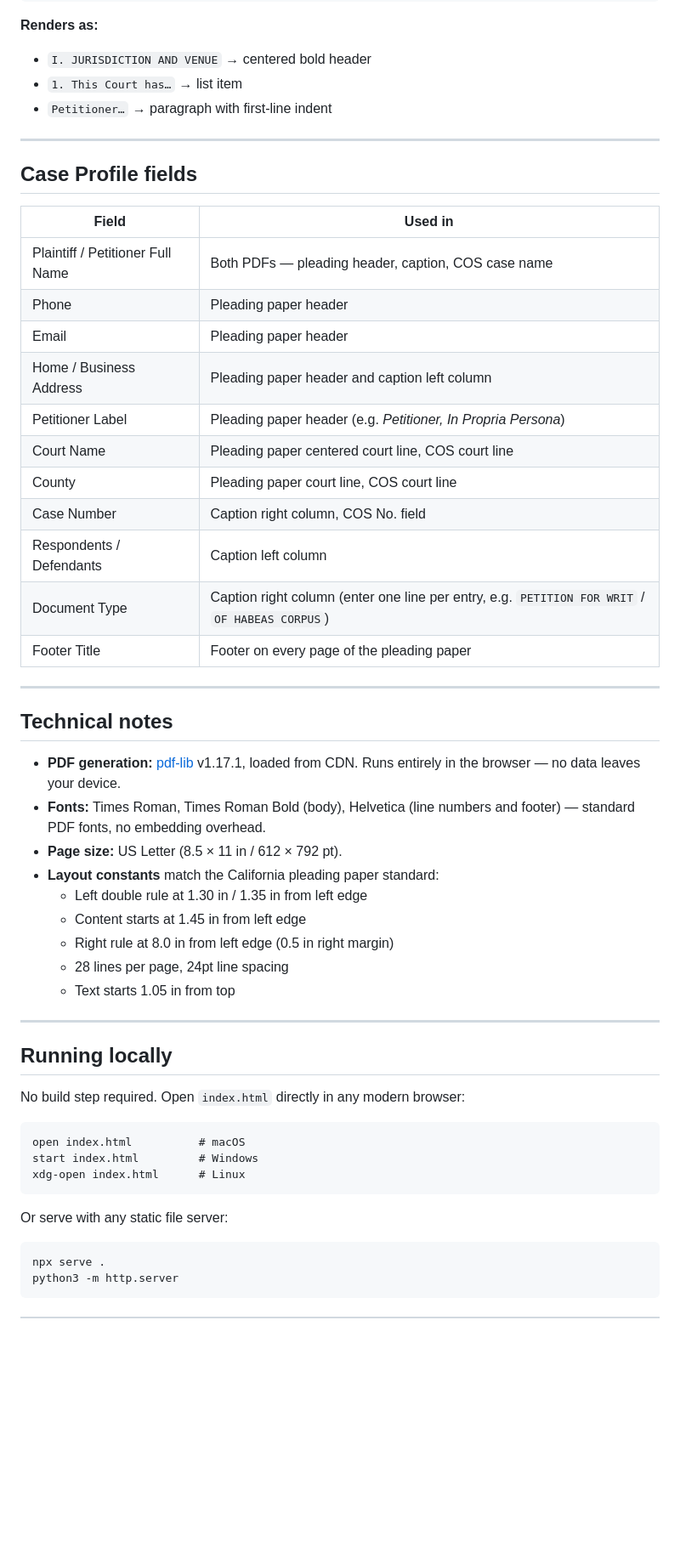
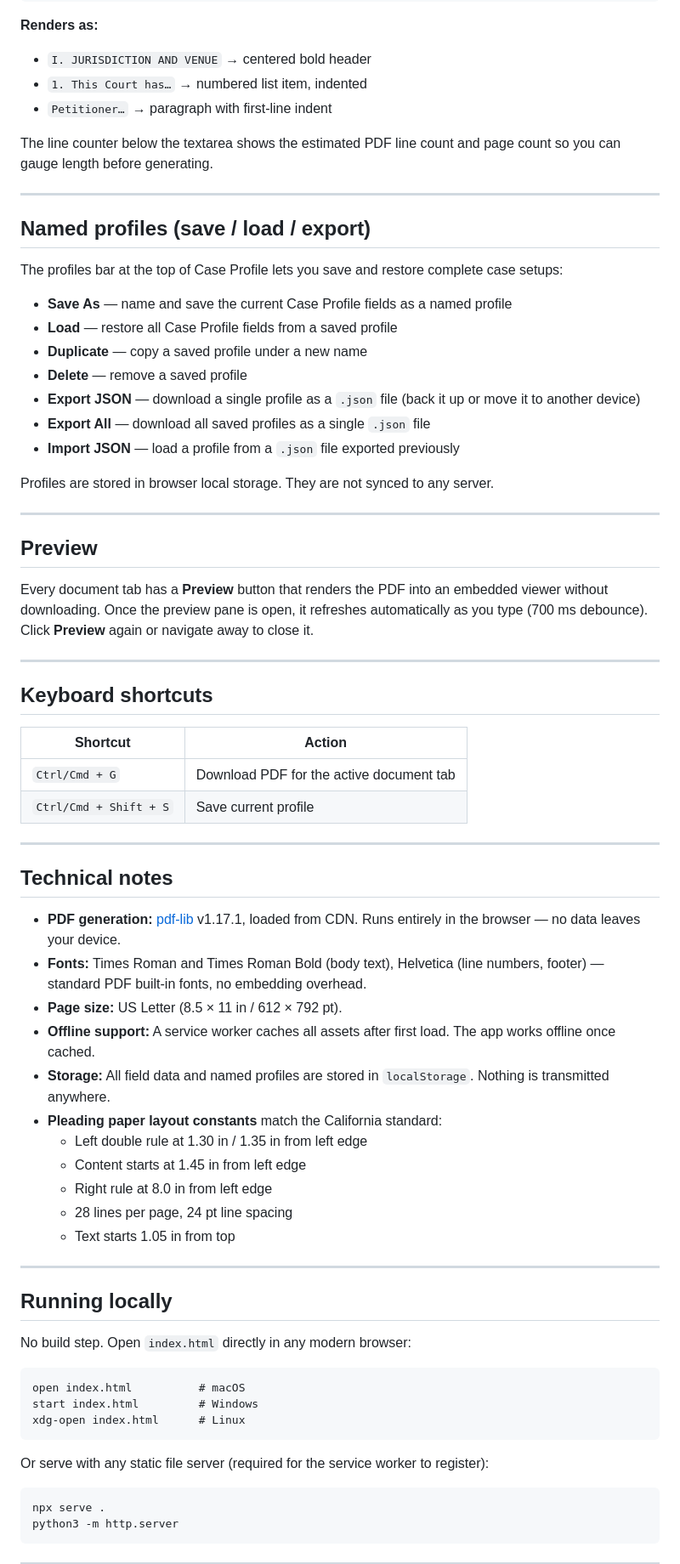
Before and after one commit to newanforbi/pleading-paper-formatter, a Markdown page: README.md, the part around one of its changes. Shown at 85% size. Rendered like a GitHub page; blank space fills up the shorter version.

````diff
--- a/README.md
+++ b/README.md
@@ -62,46 +124,63 @@ Petitioner respectfully submits the following argument in support of the writ.
 
 **Renders as:**
 - `I. JURISDICTION AND VENUE` → centered bold header
-- `1. This Court has…` → list item
+- `1. This Court has…` → numbered list item, indented
 - `Petitioner…` → paragraph with first-line indent
+
+The line counter below the textarea shows the estimated PDF line count and page count so you can gauge length before generating.
 
 ---
 
-## Case Profile fields
+## Named profiles (save / load / export)
 
-| Field | Used in |
+The profiles bar at the top of Case Profile lets you save and restore complete case setups:
+
+- **Save As** — name and save the current Case Profile fields as a named profile
+- **Load** — restore all Case Profile fields from a saved profile
+- **Duplicate** — copy a saved profile under a new name
+- **Delete** — remove a saved profile
+- **Export JSON** — download a single profile as a `.json` file (back it up or move it to another device)
+- **Export All** — download all saved profiles as a single `.json` file
+- **Import JSON** — load a profile from a `.json` file exported previously
+
+Profiles are stored in browser local storage. They are not synced to any server.
+
+---
+
+## Preview
+
+Every document tab has a **Preview** button that renders the PDF into an embedded viewer without downloading. Once the preview pane is open, it refreshes automatically as you type (700 ms debounce). Click **Preview** again or navigate away to close it.
+
+---
+
+## Keyboard shortcuts
+
+| Shortcut | Action |
 |---|---|
-| Plaintiff / Petitioner Full Name | Both PDFs — pleading header, caption, COS case name |
-| Phone | Pleading paper header |
-| Email | Pleading paper header |
-| Home / Business Address | Pleading paper header and caption left column |
-| Petitioner Label | Pleading paper header (e.g. *Petitioner, In Propria Persona*) |
-| Court Name | Pleading paper centered court line, COS court line |
-| County | Pleading paper court line, COS court line |
-| Case Number | Caption right column, COS No. field |
-| Respondents / Defendants | Caption left column |
-| Document Type | Caption right column (enter one line per entry, e.g. `PETITION FOR WRIT` / `OF HABEAS CORPUS`) |
-| Footer Title | Footer on every page of the pleading paper |
+| `Ctrl/Cmd + G` | Download PDF for the active document tab |
+| `Ctrl/Cmd + Shift + S` | Save current profile |
 
 ---
 
 ## Technical notes
 
 - **PDF generation:** [pdf-lib](https://pdf-lib.js.org/) v1.17.1, loaded from CDN. Runs entirely in the browser — no data leaves your device.
-- **Fonts:** Times Roman, Times Roman Bold (body), Helvetica (line numbers and footer) — standard PDF fonts, no embedding overhead.
+- **Fonts:** Times Roman and Times Roman Bold (body text), Helvetica (line numbers, footer) — standard PDF built-in fonts, no embedding overhead.
 - **Page size:** US Letter (8.5 × 11 in / 612 × 792 pt).
-- **Layout constants** match the California pleading paper standard:
+- **Offline support:** A service worker caches all assets after first load. The app works offline once cached.
+- **Storage:** All field data and named profiles are stored in `localStorage`. Nothing is transmitted anywhere.
+- **Pleading paper layout constants** match the California standard:
   - Left double rule at 1.30 in / 1.35 in from left edge
   - Content starts at 1.45 in from left edge
-  - Right rule at 8.0 in from left edge (0.5 in right margin)
-  - 28 lines per page, 24pt line spacing
+  - Right rule at 8.0 in from left edge
+  - 28 lines per page, 24 pt line spacing
   - Text starts 1.05 in from top
 
 ---
 
 ## Running locally
 
-No build step required. Open `index.html` directly in any modern browser:
+No build step. Open `index.html` directly in any modern browser:
 
 ```
 open index.html          # macOS
@@ -109,7 +188,7 @@ start index.html         # Windows
 xdg-open index.html      # Linux
 ```
 
-Or serve with any static file server:
+Or serve with any static file server (required for the service worker to register):
 
 ```
 npx serve .
````
Also changed, not shown: other parts of README.md (+87 -24 lines).
